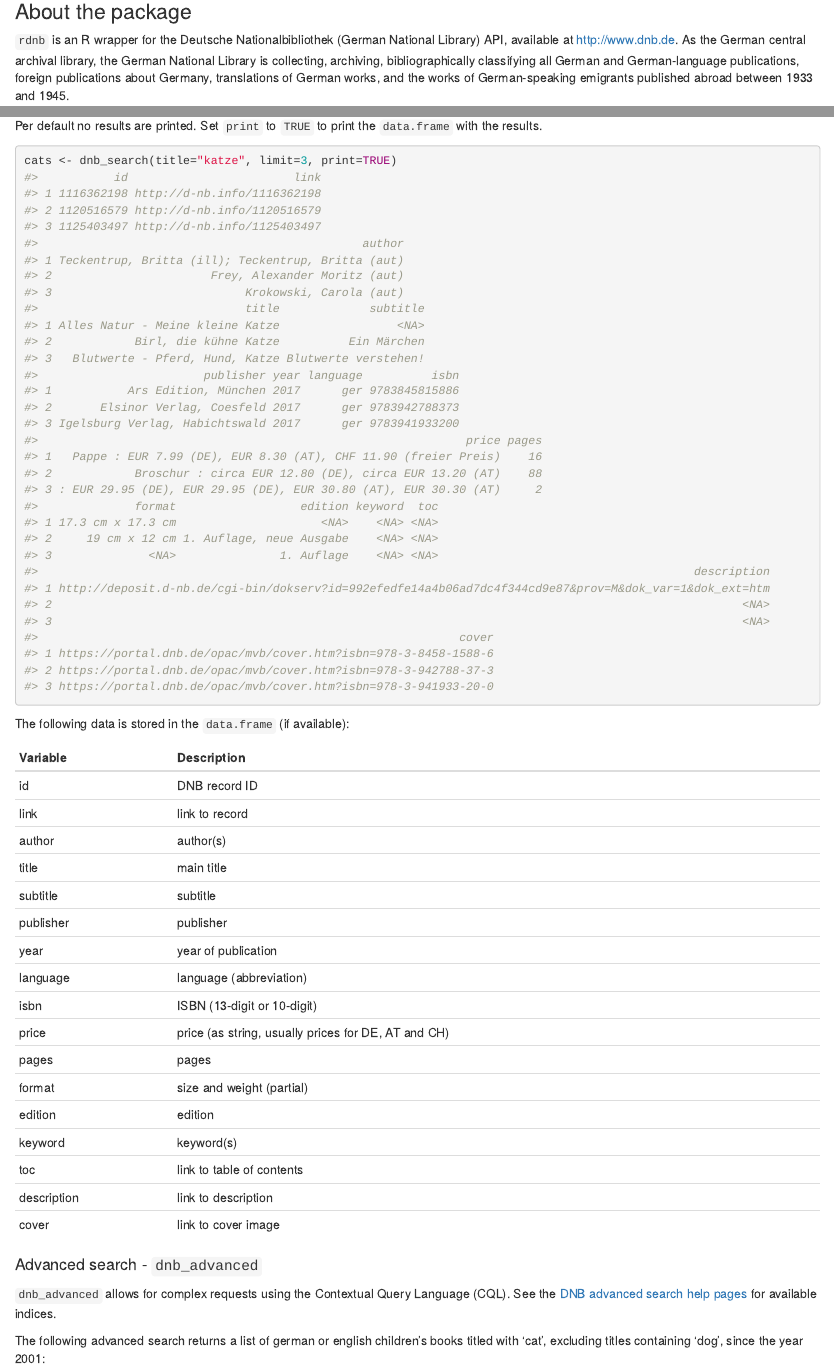
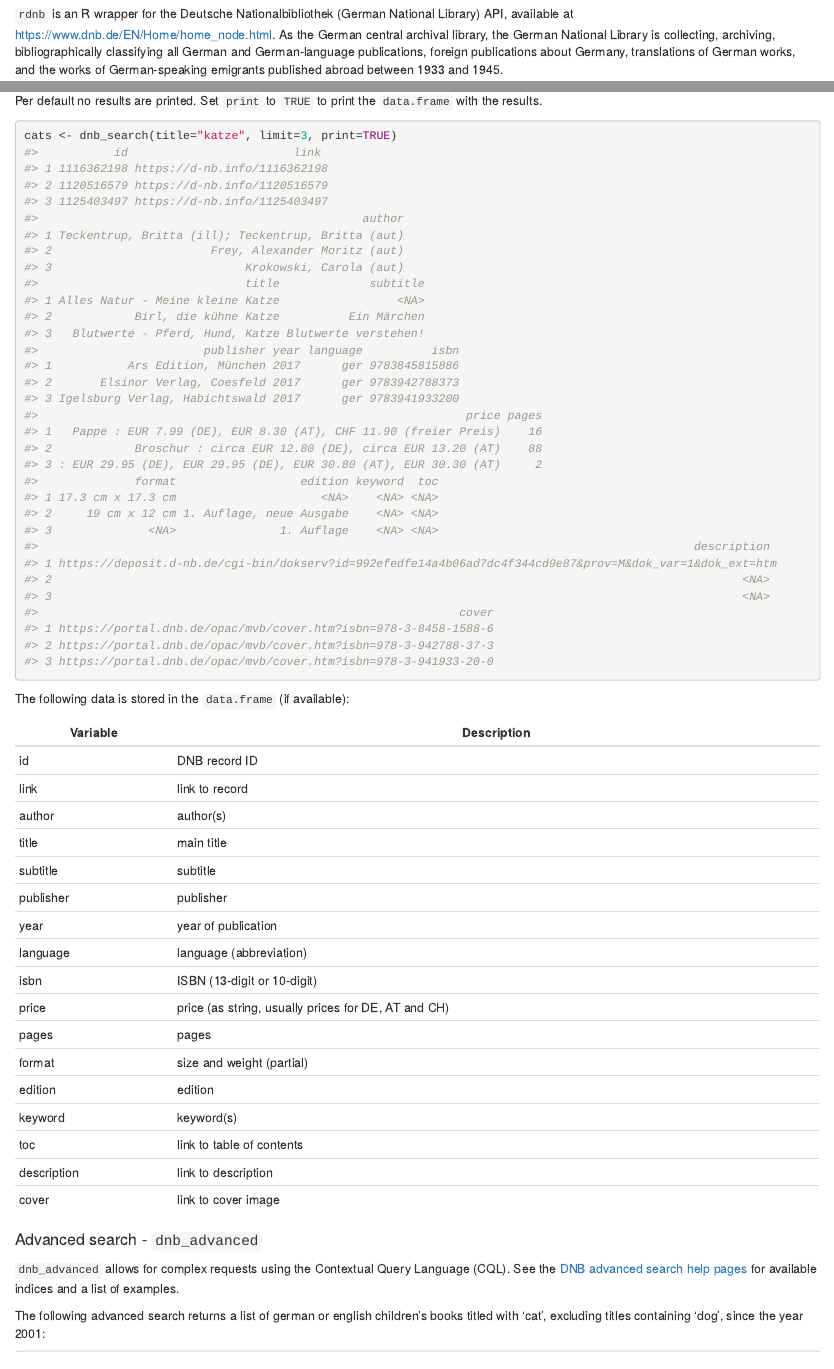
Before and after one commit to chgrl/rdnb, an R Markdown document (inst/doc/rdnb_vignette.Rmd): the page in a window 1100 px wide, from its top, and a second part further down, joined at a grey line. The pictures show the output file inst/doc/rdnb_vignette.html that the author committed with the source, opened offline.

Commit message:
links fixed

````diff
--- a/inst/doc/rdnb_vignette.Rmd
+++ b/inst/doc/rdnb_vignette.Rmd
@@ -7,7 +7,7 @@
 
 ### About the package
 
-`rdnb` is an R wrapper for the Deutsche Nationalbibliothek (German National Library) API, available at http://www.dnb.de. As the German central archival library, the German National Library is collecting, archiving, bibliographically classifying all German and German-language publications, foreign publications about Germany, translations of German works, and the works of German-speaking emigrants published abroad between 1933 and 1945.
+`rdnb` is an R wrapper for the Deutsche Nationalbibliothek (German National Library) API, available at https://www.dnb.de/EN/Home/home_node.html. As the German central archival library, the German National Library is collecting, archiving, bibliographically classifying all German and German-language publications, foreign publications about Germany, translations of German works, and the works of German-speaking emigrants published abroad between 1933 and 1945.
 
 All bibliographic data of the German National Library are provided free of charge and can be freely re-used under "Creative Commons Zero" ([CC0 1.0](https://creativecommons.org/publicdomain/zero/1.0/deed.de)) terms. The metadata and online interfaces are provided with no guarantee of their being continuous, punctual, error-free or complete, or of their not infringing the rights of third parties (e.g. personal rights and copyright).
 
@@ -182,9 +182,9 @@ Per default no results are printed. Set `print` to `TRUE` to print the `data.fra
 ```r
 cats <- dnb_search(title="katze", limit=3, print=TRUE)
 #>           id                        link
-#> 1 1116362198 http://d-nb.info/1116362198
-#> 2 1120516579 http://d-nb.info/1120516579
-#> 3 1125403497 http://d-nb.info/1125403497
+#> 1 1116362198 https://d-nb.info/1116362198
+#> 2 1120516579 https://d-nb.info/1120516579
+#> 3 1125403497 https://d-nb.info/1125403497
 #>                                               author
 #> 1 Teckentrup, Britta (ill); Teckentrup, Britta (aut)
 #> 2                       Frey, Alexander Moritz (aut)
@@ -206,7 +206,7 @@ cats <- dnb_search(title="katze", limit=3, print=TRUE)
 #> 2     19 cm x 12 cm 1. Auflage, neue Ausgabe    <NA> <NA>
 #> 3              <NA>               1. Auflage    <NA> <NA>
 #>                                                                                               description
-#> 1 http://deposit.d-nb.de/cgi-bin/dokserv?id=992efedfe14a4b06ad7dc4f344cd9e87&prov=M&dok_var=1&dok_ext=htm
+#> 1 https://deposit.d-nb.de/cgi-bin/dokserv?id=992efedfe14a4b06ad7dc4f344cd9e87&prov=M&dok_var=1&dok_ext=htm
 #> 2                                                                                                    <NA>
 #> 3                                                                                                    <NA>
 #>                                                             cover
@@ -239,7 +239,7 @@ The following data is stored in the `data.frame` (if available):
 
 #### Advanced search - `dnb_advanced`
 
-`dnb_advanced` allows for complex requests using the Contextual Query Language (CQL). See the [DNB advanced search help pages](https://www.dnb.de/expertensuche) for available indices.
+`dnb_advanced` allows for complex requests using the Contextual Query Language (CQL). See the [DNB advanced search help pages](https://www.dnb.de/EN/Service/Hilfe/Katalog/kataloghilfeExpertensuche.html) for available indices and a list of examples.
 
 The following advanced search returns a list of german or english children's books titled with 'cat', excluding titles containing 'dog', since the year 2001:
 
````
Also changed, not shown: R/rdnb.R (+1 -1 lines), R/utils.R (+1 -1 lines), inst/doc/rdnb_vignette.html, vignettes/rdnb_vignette.html, 2 other files.
